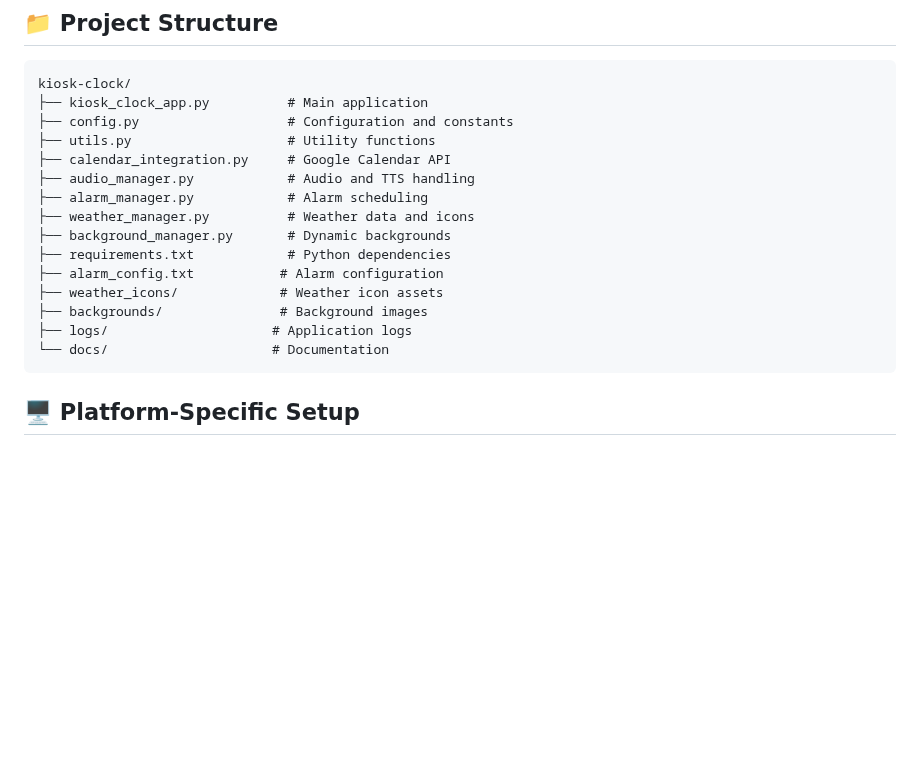
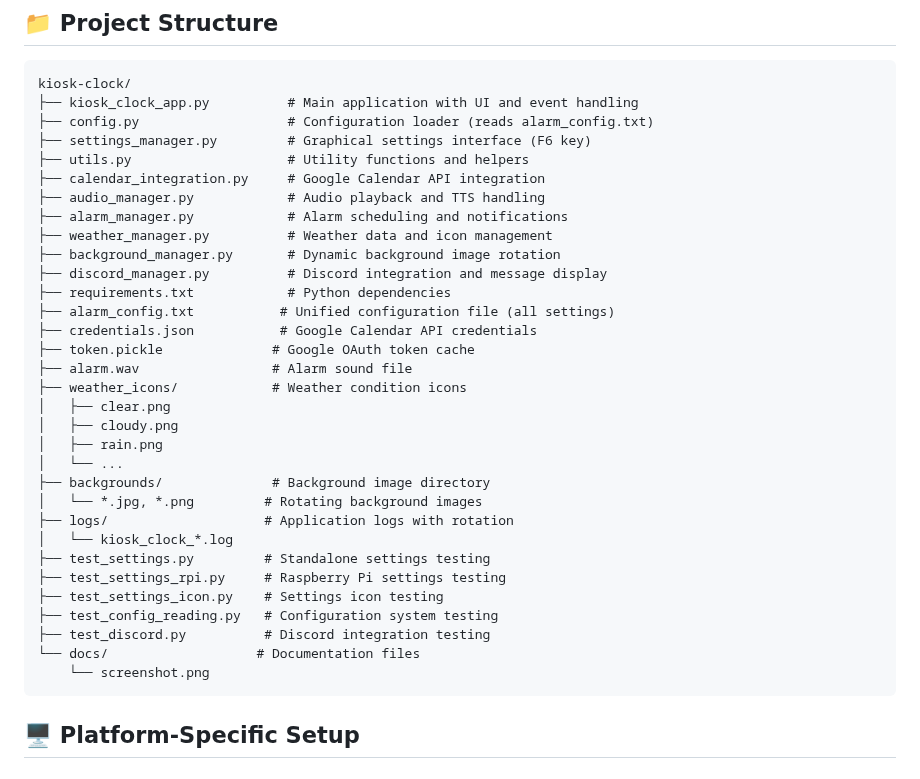
Before and after one commit to lielu/thyme, a Markdown page: README.md, the part around the change. Drawn GitHub-style; blank space fills up the shorter version.

Commit message:
Updated file structuer in README.md

````diff
--- a/README.md
+++ b/README.md
@@ -158,20 +158,37 @@ Place background images in the `backgrounds/` directory:
 
 ```
 kiosk-clock/
-├── kiosk_clock_app.py          # Main application
-├── config.py                   # Configuration and constants
-├── utils.py                    # Utility functions
-├── calendar_integration.py     # Google Calendar API
-├── audio_manager.py            # Audio and TTS handling
-├── alarm_manager.py            # Alarm scheduling
-├── weather_manager.py          # Weather data and icons
-├── background_manager.py       # Dynamic backgrounds
+├── kiosk_clock_app.py          # Main application with UI and event handling
+├── config.py                   # Configuration loader (reads alarm_config.txt)
+├── settings_manager.py         # Graphical settings interface (F6 key)
+├── utils.py                    # Utility functions and helpers
+├── calendar_integration.py     # Google Calendar API integration
+├── audio_manager.py            # Audio playback and TTS handling
+├── alarm_manager.py            # Alarm scheduling and notifications
+├── weather_manager.py          # Weather data and icon management
+├── background_manager.py       # Dynamic background image rotation
+├── discord_manager.py          # Discord integration and message display
 ├── requirements.txt            # Python dependencies
-├── alarm_config.txt           # Alarm configuration
-├── weather_icons/             # Weather icon assets
-├── backgrounds/               # Background images
-├── logs/                     # Application logs
-└── docs/                     # Documentation
+├── alarm_config.txt           # Unified configuration file (all settings)
+├── credentials.json           # Google Calendar API credentials
+├── token.pickle              # Google OAuth token cache
+├── alarm.wav                 # Alarm sound file
+├── weather_icons/            # Weather condition icons
+│   ├── clear.png
+│   ├── cloudy.png
+│   ├── rain.png
+│   └── ...
+├── backgrounds/              # Background image directory
+│   └── *.jpg, *.png         # Rotating background images
+├── logs/                    # Application logs with rotation
+│   └── kiosk_clock_*.log
+├── test_settings.py         # Standalone settings testing
+├── test_settings_rpi.py     # Raspberry Pi settings testing
+├── test_settings_icon.py    # Settings icon testing
+├── test_config_reading.py   # Configuration system testing
+├── test_discord.py          # Discord integration testing
+└── docs/                   # Documentation files
+    └── screenshot.png
 ```
 
 ## 🖥️ Platform-Specific Setup
````
